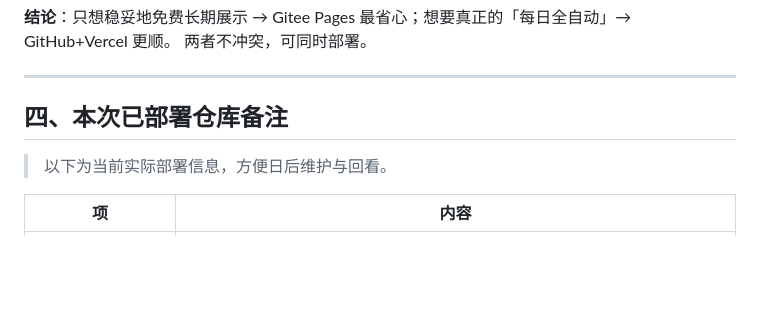
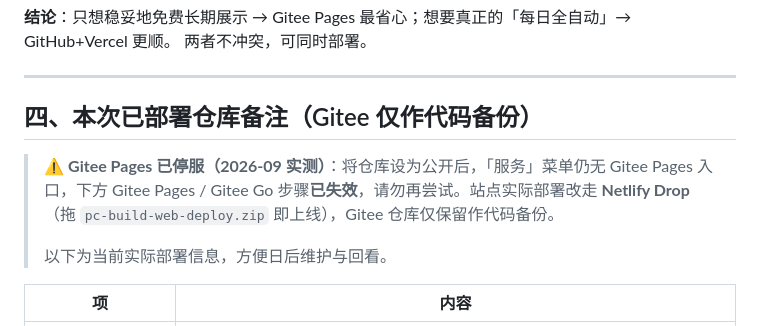
Before and after one commit to tianxie1983/tianxie, a Markdown page: GITEE_SETUP.md, the part around the change. Drawn GitHub-style; blank space fills up the shorter version.

Commit message:
docs: 标注 Gitee Pages 已停服，Gitee 仅作代码备份；站点改走 Netlify Drop

```diff
--- a/GITEE_SETUP.md
+++ b/GITEE_SETUP.md
@@ -89,8 +89,10 @@
 
 ---
 
-## 四、本次已部署仓库备注
+## 四、本次已部署仓库备注（Gitee 仅作代码备份）
 
+> ⚠️ **Gitee Pages 已停服（2026-09 实测）**：将仓库设为公开后，「服务」菜单仍无 Gitee Pages 入口，下方 Gitee Pages / Gitee Go 步骤**已失效**，请勿再尝试。站点实际部署改走 **Netlify Drop**（拖 `pc-build-web-deploy.zip` 即上线），Gitee 仓库仅保留作代码备份。
+>
 > 以下为当前实际部署信息，方便日后维护与回看。
 
 | 项 | 内容 |
```
